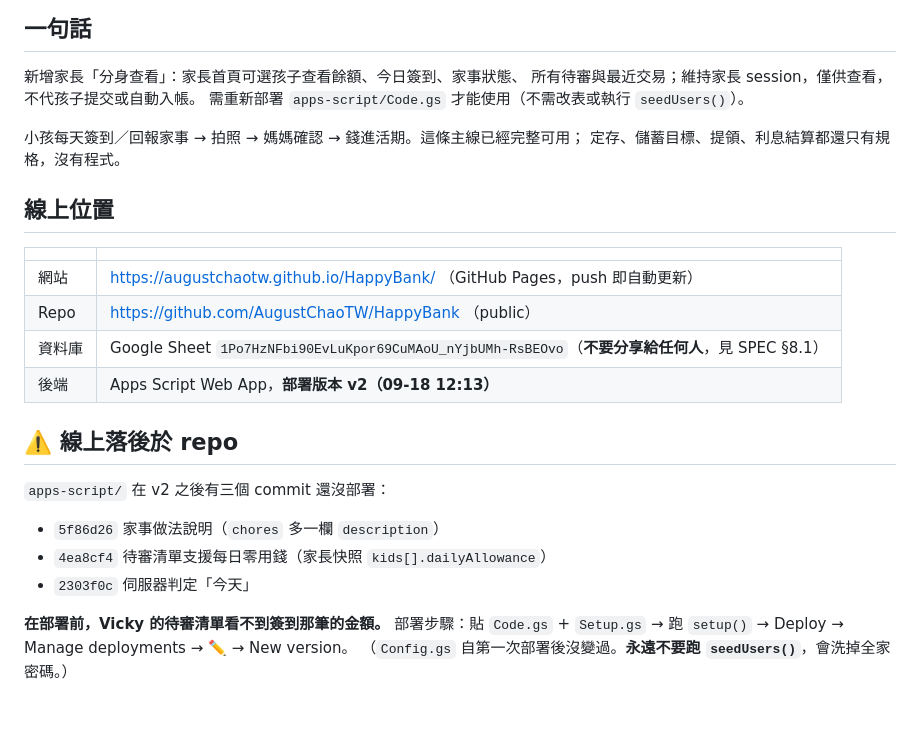
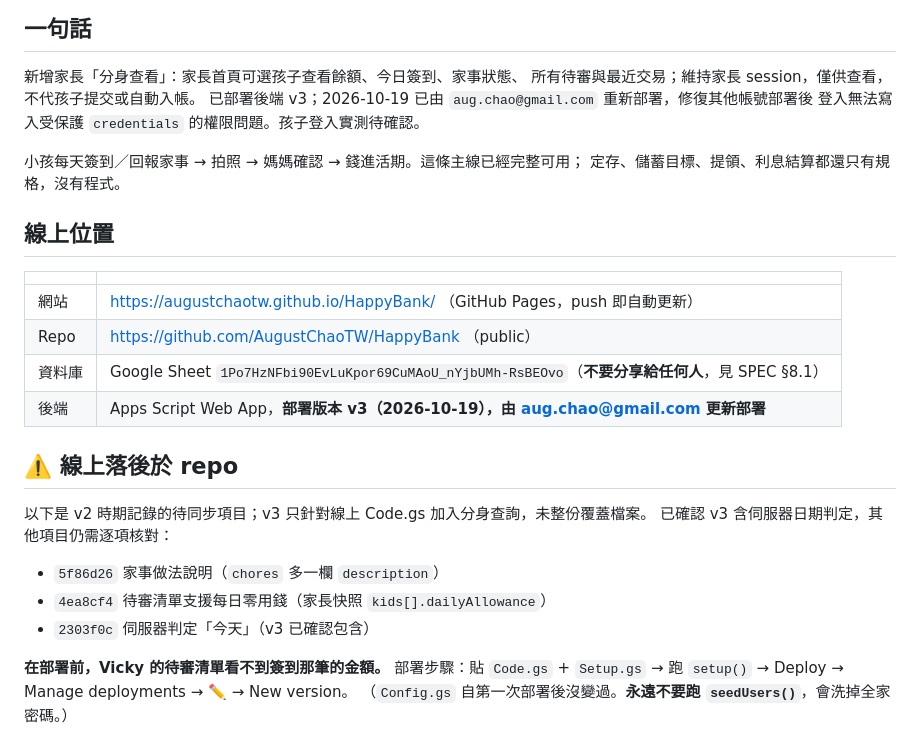
Before and after one commit to AugustChaoTW/HappyBank, a Markdown page: STATUS.md, the part around the change. Drawn GitHub-style; blank space fills up the shorter version.

```diff
--- a/STATUS.md
+++ b/STATUS.md
@@ -6,7 +6,8 @@
 
 新增家長「分身查看」：家長首頁可選孩子查看餘額、今日簽到、家事狀態、
 所有待審與最近交易；維持家長 session，僅供查看，不代孩子提交或自動入帳。
-需重新部署 `apps-script/Code.gs` 才能使用（不需改表或執行 `seedUsers()`）。
+已部署後端 v3；2026-10-19 已由 `aug.chao@gmail.com` 重新部署，修復其他帳號部署後
+登入無法寫入受保護 `credentials` 的權限問題。孩子登入實測待確認。
 
 小孩每天簽到／回報家事 → 拍照 → 媽媽確認 → 錢進活期。這條主線已經完整可用；
 定存、儲蓄目標、提領、利息結算都還只有規格，沒有程式。
@@ -18,15 +19,16 @@
 | 網站 | https://augustchaotw.github.io/HappyBank/ （GitHub Pages，push 即自動更新） |
 | Repo | https://github.com/AugustChaoTW/HappyBank （public） |
 | 資料庫 | Google Sheet `1Po7HzNFbi90EvLuKpor69CuMAoU_nYjbUMh-RsBEOvo`（**不要分享給任何人**，見 SPEC §8.1） |
-| 後端 | Apps Script Web App，**部署版本 v2（09-18 12:13）** |
+| 後端 | Apps Script Web App，**部署版本 v3（2026-10-19），由 aug.chao@gmail.com 更新部署** |
 
 ## ⚠️ 線上落後於 repo
 
-`apps-script/` 在 v2 之後有三個 commit 還沒部署：
+以下是 v2 時期記錄的待同步項目；v3 只針對線上 Code.gs 加入分身查詢，未整份覆蓋檔案。
+已確認 v3 含伺服器日期判定，其他項目仍需逐項核對：
 
 - `5f86d26` 家事做法說明（`chores` 多一欄 `description`）
 - `4ea8cf4` 待審清單支援每日零用錢（家長快照 `kids[].dailyAllowance`）
-- `2303f0c` 伺服器判定「今天」
+- `2303f0c` 伺服器判定「今天」（v3 已確認包含）
 
 **在部署前，Vicky 的待審清單看不到簽到那筆的金額。**
 部署步驟：貼 `Code.gs` + `Setup.gs` → 跑 `setup()` → Deploy → Manage deployments → ✏️ → New version。
```
Also changed, not shown: docs/DEPLOY.md (+9 -0 lines).
